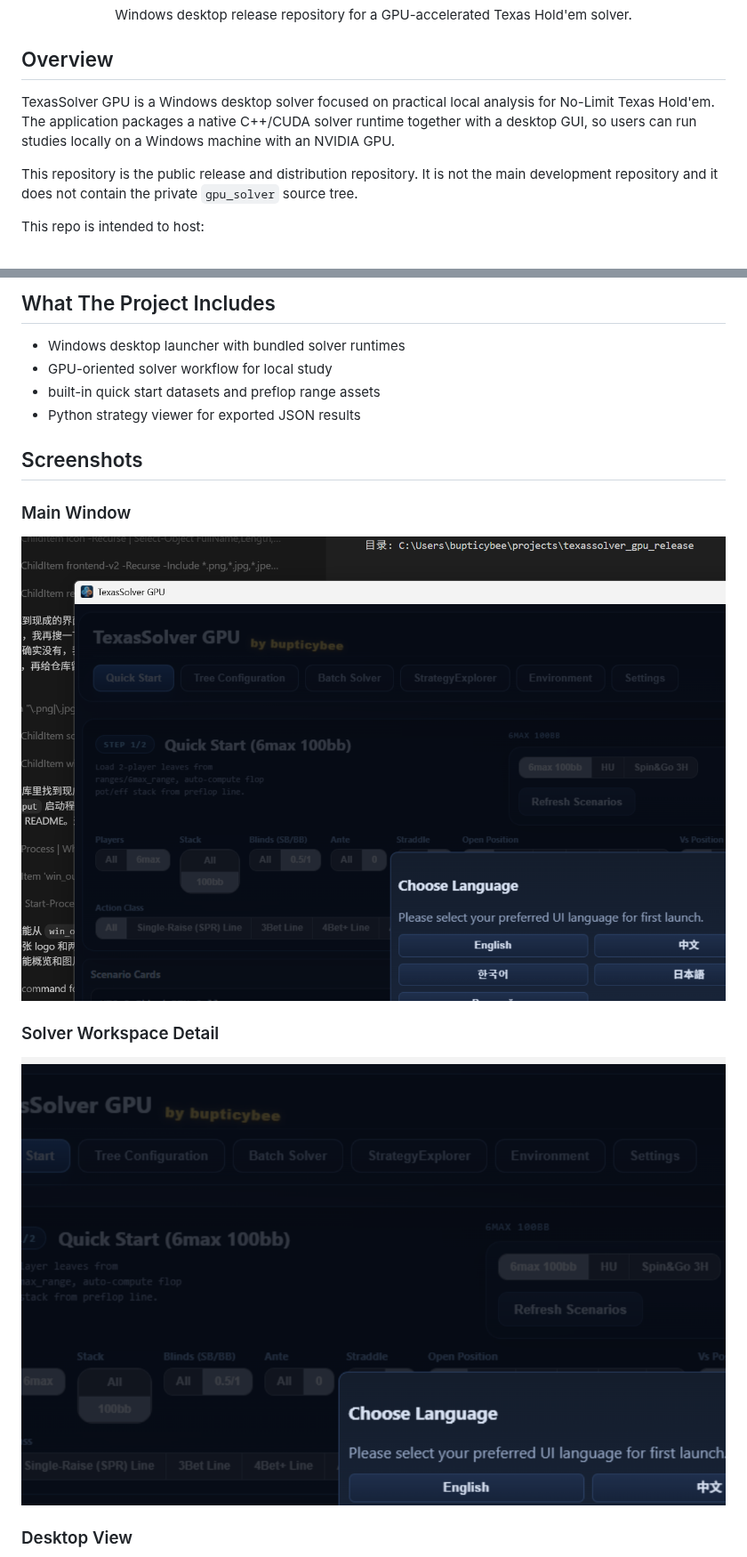
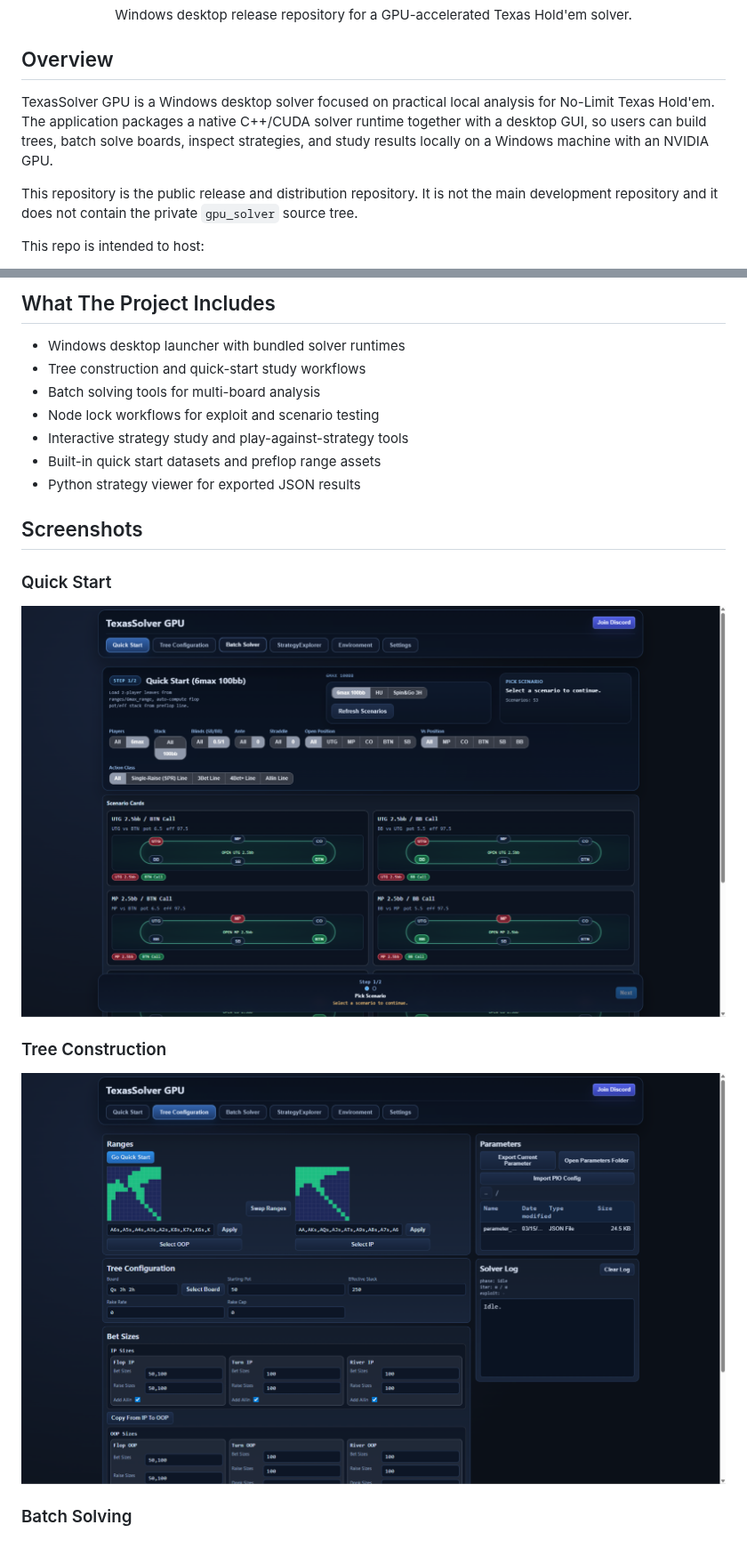
Before and after one commit to bupticybee/TexasSolverGPU, a Markdown page: README.md, 2 parts joined by grey strips. Shown at 89% size. Rendered like a GitHub page; pictures changed too: assets/images/quick-start-page.png (added), assets/images/tree-construction-page.png (added).

```diff
--- a/README.md
+++ b/README.md
@@ -10,7 +10,7 @@
 
 ## Overview
 
-TexasSolver GPU is a Windows desktop solver focused on practical local analysis for No-Limit Texas Hold'em. The application packages a native C++/CUDA solver runtime together with a desktop GUI, so users can run studies locally on a Windows machine with an NVIDIA GPU.
+TexasSolver GPU is a Windows desktop solver focused on practical local analysis for No-Limit Texas Hold'em. The application packages a native C++/CUDA solver runtime together with a desktop GUI, so users can build trees, batch solve boards, inspect strategies, and study results locally on a Windows machine with an NVIDIA GPU.
 
 This repository is the public release and distribution repository. It is not the main development repository and it does not contain the private `gpu_solver` source tree.
 
@@ -25,19 +25,22 @@ This repo is intended to host:
 ## What The Project Includes
 
 - Windows desktop launcher with bundled solver runtimes
-- GPU-oriented solver workflow for local study
-- built-in quick start datasets and preflop range assets
+- Tree construction and quick-start study workflows
+- Batch solving tools for multi-board analysis
+- Node lock workflows for exploit and scenario testing
+- Interactive strategy study and play-against-strategy tools
+- Built-in quick start datasets and preflop range assets
 - Python strategy viewer for exported JSON results
 
 ## Screenshots
 
-### Main Window
+### Quick Start
 
-![TexasSolver GPU main window](./assets/images/app-window.png)
+![TexasSolver GPU quick start page](./assets/images/quick-start-page.png)
 
-### Solver Workspace Detail
+### Tree Construction
 
-![TexasSolver GPU workspace detail](./assets/images/app-detail.png)
+![TexasSolver GPU tree construction page](./assets/images/tree-construction-page.png)
 
-### Desktop View
+### Batch Solving
 
```
Also changed, not shown: other parts of README.md (+9 -1 lines), assets/images/batch-solving-page.png (added), assets/images/node-lock-page.png (added), assets/images/play-against-strategy.png (added).
